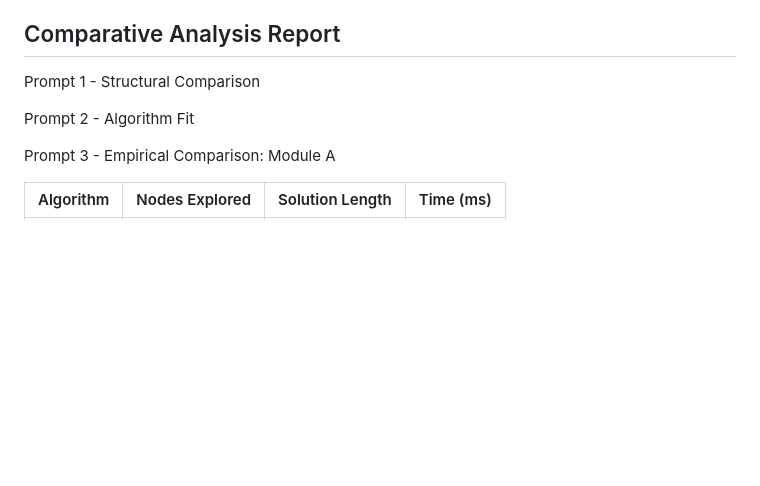
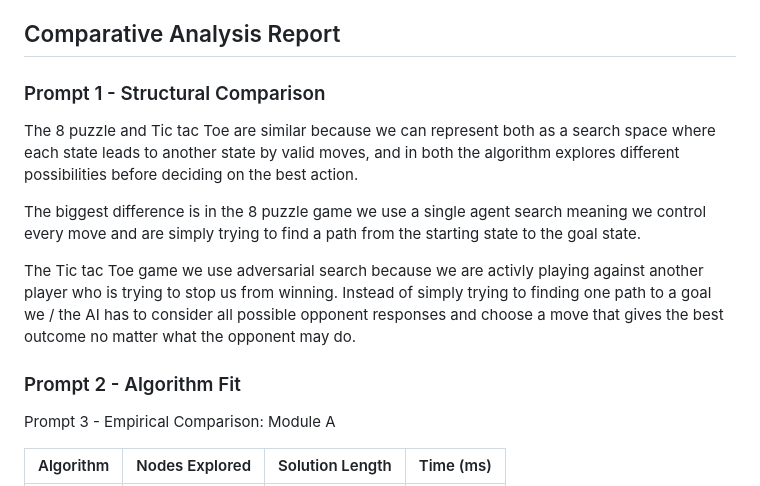
Before and after one commit to Cjackett13/ai-search-lab, a Markdown page: README.md, the part around the change. Drawn GitHub-style; blank space fills up the shorter version.

```diff
--- a/README.md
+++ b/README.md
@@ -45,22 +45,15 @@ We used Manhatten Distance as out A* heuristic. Manhatten Distance is always cou
 
 ## Comparative Analysis Report
 
-Prompt 1 - Structural Comparison
+### Prompt 1 - Structural Comparison
 
-<!--
-WHAT TO WRITE (~100 words): How is the 8-puzzle search space similar to and different
-from the Tic-Tac-Toe game tree?
+The 8 puzzle and Tic tac Toe are similar because we can represent both as a search space where each state leads to another state by valid moves, and in both the algorithm explores different possibilities before deciding on the best action.
 
-Key points to hit:
-- Similar: both are state spaces where you move from one state to another by applying an action
-- Different: in the 8-puzzle, YOU control every move (single agent). In Tic-Tac-Toe,
-  an OPPONENT controls alternating moves — you can't just plan a path, you have to
-  plan responses to what they might do.
-- Different: "solving" the 8-puzzle means finding a path to a fixed goal.
-  "Solving" Tic-Tac-Toe means finding a strategy that handles every possible opponent response.
--->
+The biggest difference is in the 8 puzzle game we use a single agent search meaning we control every move and are simply trying to find a path from the starting state to the goal state.
 
-Prompt 2 - Algorithm Fit
+The Tic tac Toe game we use adversarial search  because we are activly playing against another player who is trying to stop us from winning. Instead of simply trying to finding one path to a goal we / the AI has to consider all possible opponent responses and choose a move that gives the best outcome no matter what the opponent may do.
+
+### Prompt 2 - Algorithm Fit
 
 <!--
 WHAT TO WRITE (~100 words): Why is A* good for the 8-puzzle but not Tic-Tac-Toe?
```
